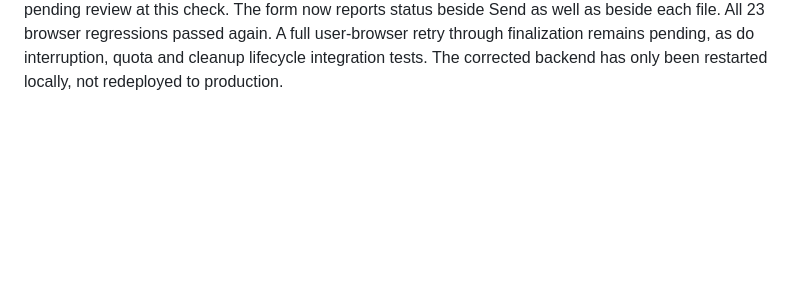
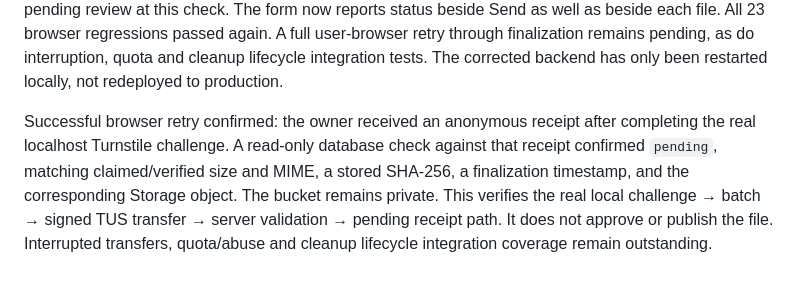
Before and after one commit to tauterlion/mozarella-sticks-archive, a Markdown page: docs/community-submissions/local-staging.md, the part around the change. GitHub-like rendering; blank space fills up the shorter version.

Commit message:
Record successful real local Turnstile upload and finalization

```diff
--- a/docs/community-submissions/local-staging.md
+++ b/docs/community-submissions/local-staging.md
@@ -19,3 +19,5 @@ The local gateway originally overwrote Functions CORS headers with `*`. The Func
 The owner saved the development secret outside the repository, in the ignore-all local workspace. The function server was restarted without printing the secret. Local intake was then enabled for the authorized integration tests. A deliberately invalid token returned HTTP 400 `captcha_failed`, leaving zero batches, submissions and objects. A successful real challenge still requires the owner to complete Turnstile in the browser. Signed-token/TUS, interrupted transfer and cleanup tests remain pending until that step. Production intake remains disabled; no production deployment or merge was performed.
 
 Follow-up: the owner's real browser challenge succeeded server-side and created local batches/upload records. Transfer then failed because the backend returned the ordinary TUS endpoint rather than `/storage/v1/upload/resumable/sign`. The installed Storage implementation's signed-upload tests confirm the required suffix. This was corrected, and a direct local signed TUS test passed creation, binary transfer, exact-byte authenticated download, and denial of public download. Its synthetic diagnostic object was removed through the Storage API. The user-created records remain for retry/diagnosis; none had reached pending review at this check. The form now reports status beside Send as well as beside each file. All 23 browser regressions passed again. A full user-browser retry through finalization remains pending, as do interruption, quota and cleanup lifecycle integration tests. The corrected backend has only been restarted locally, not redeployed to production.
+
+Successful browser retry confirmed: the owner received an anonymous receipt after completing the real localhost Turnstile challenge. A read-only database check against that receipt confirmed `pending`, matching claimed/verified size and MIME, a stored SHA-256, a finalization timestamp, and the corresponding Storage object. The bucket remains private. This verifies the real local challenge → batch → signed TUS transfer → server validation → pending receipt path. It does not approve or publish the file. Interrupted transfers, quota/abuse and cleanup lifecycle integration coverage remain outstanding.
```
